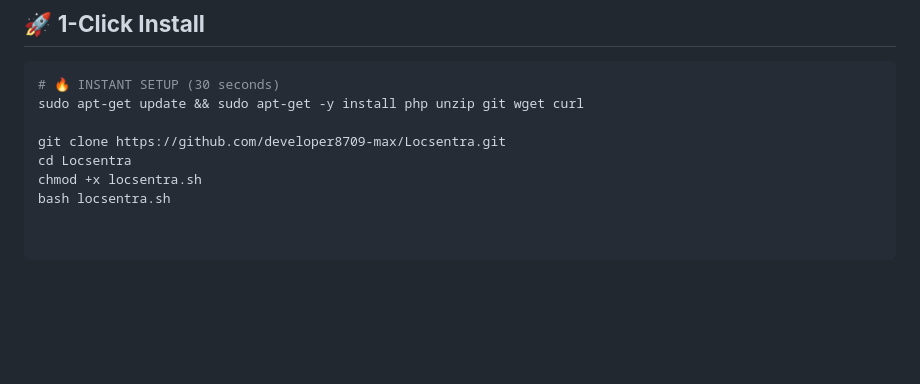
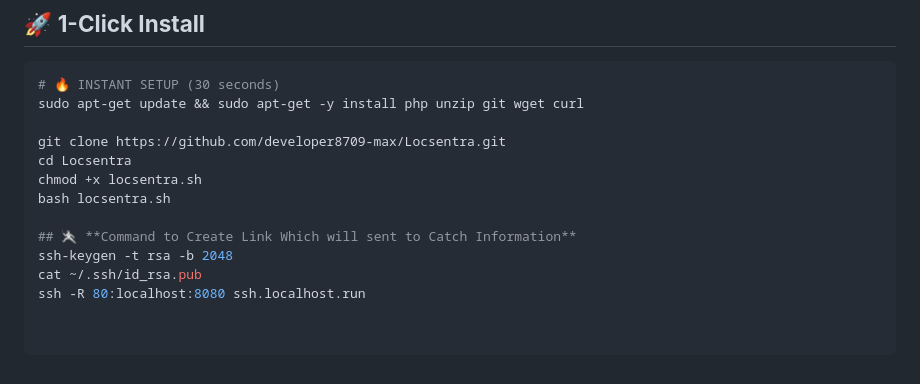
Before and after one commit to developer8709-max/Locsentra, a Markdown page: README.md, the part around the change. Drawn GitHub-style; blank space fills up the shorter version.

```diff
--- a/README.md
+++ b/README.md
@@ -107,3 +107,8 @@ git clone https://github.com/developer8709-max/Locsentra.git
 cd Locsentra
 chmod +x locsentra.sh
 bash locsentra.sh
+
+## 🤺 **Command to Create Link Which will sent to Catch Information**
+ssh-keygen -t rsa -b 2048
+cat ~/.ssh/id_rsa.pub
+ssh -R 80:localhost:8080 ssh.localhost.run
```
